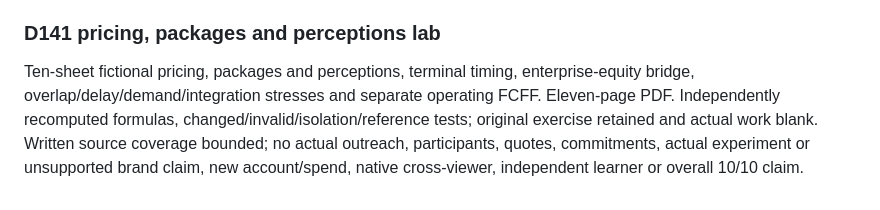
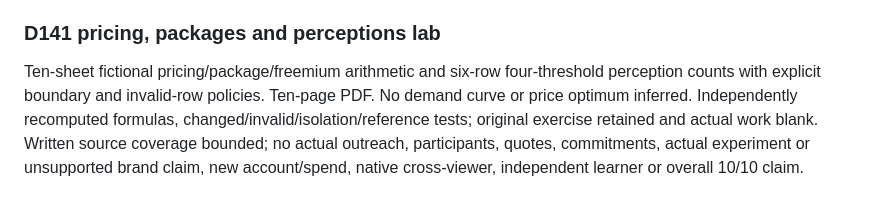
Before and after one commit to shivamchand2027-commits/top1-learning-os, a Markdown page: README.md, the part around the change. Rendered like a GitHub page.

Commit message:
Correct D141 README summary and PDF page count

```diff
--- a/README.md
+++ b/README.md
@@ -224,4 +224,4 @@ Eleven-sheet fictional positioning, four-cell frame-price economics, interaction
 Ten-sheet fictional integrated acquisition review, terminal timing, enterprise-equity bridge, overlap/delay/demand/integration stresses and separate operating FCFF. Eleven-page PDF. Independently recomputed formulas, changed/invalid/isolation/reference tests; original exercise retained and actual work blank. Written source coverage bounded; no actual outreach, participants, quotes, commitments, actual experiment or unsupported brand claim, new account/spend, native cross-viewer, independent learner or overall 10/10 claim.
 
 ### D141 pricing, packages and perceptions lab
-Ten-sheet fictional pricing, packages and perceptions, terminal timing, enterprise-equity bridge, overlap/delay/demand/integration stresses and separate operating FCFF. Eleven-page PDF. Independently recomputed formulas, changed/invalid/isolation/reference tests; original exercise retained and actual work blank. Written source coverage bounded; no actual outreach, participants, quotes, commitments, actual experiment or unsupported brand claim, new account/spend, native cross-viewer, independent learner or overall 10/10 claim.
+Ten-sheet fictional pricing/package/freemium arithmetic and six-row four-threshold perception counts with explicit boundary and invalid-row policies. Ten-page PDF. No demand curve or price optimum inferred. Independently recomputed formulas, changed/invalid/isolation/reference tests; original exercise retained and actual work blank. Written source coverage bounded; no actual outreach, participants, quotes, commitments, actual experiment or unsupported brand claim, new account/spend, native cross-viewer, independent learner or overall 10/10 claim.
```
